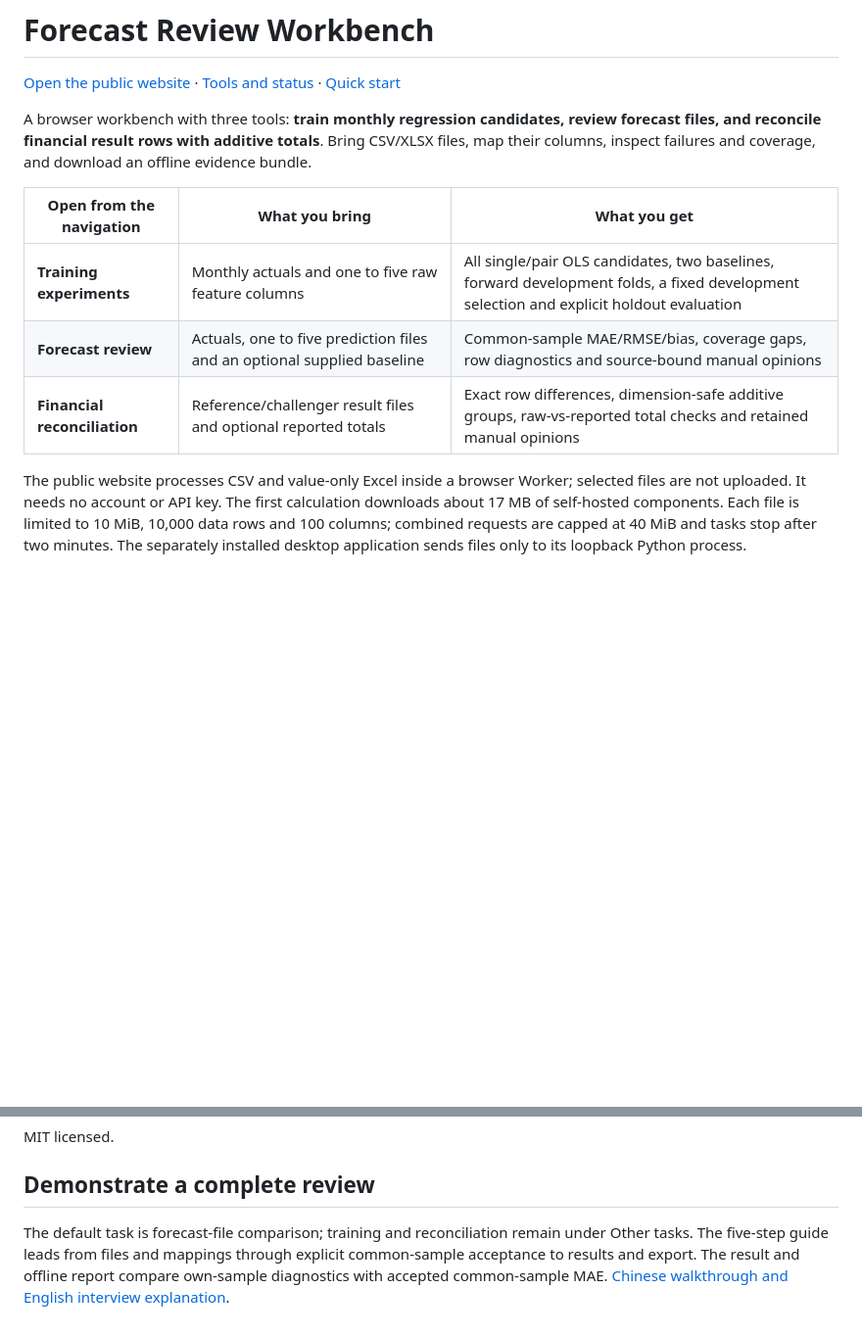
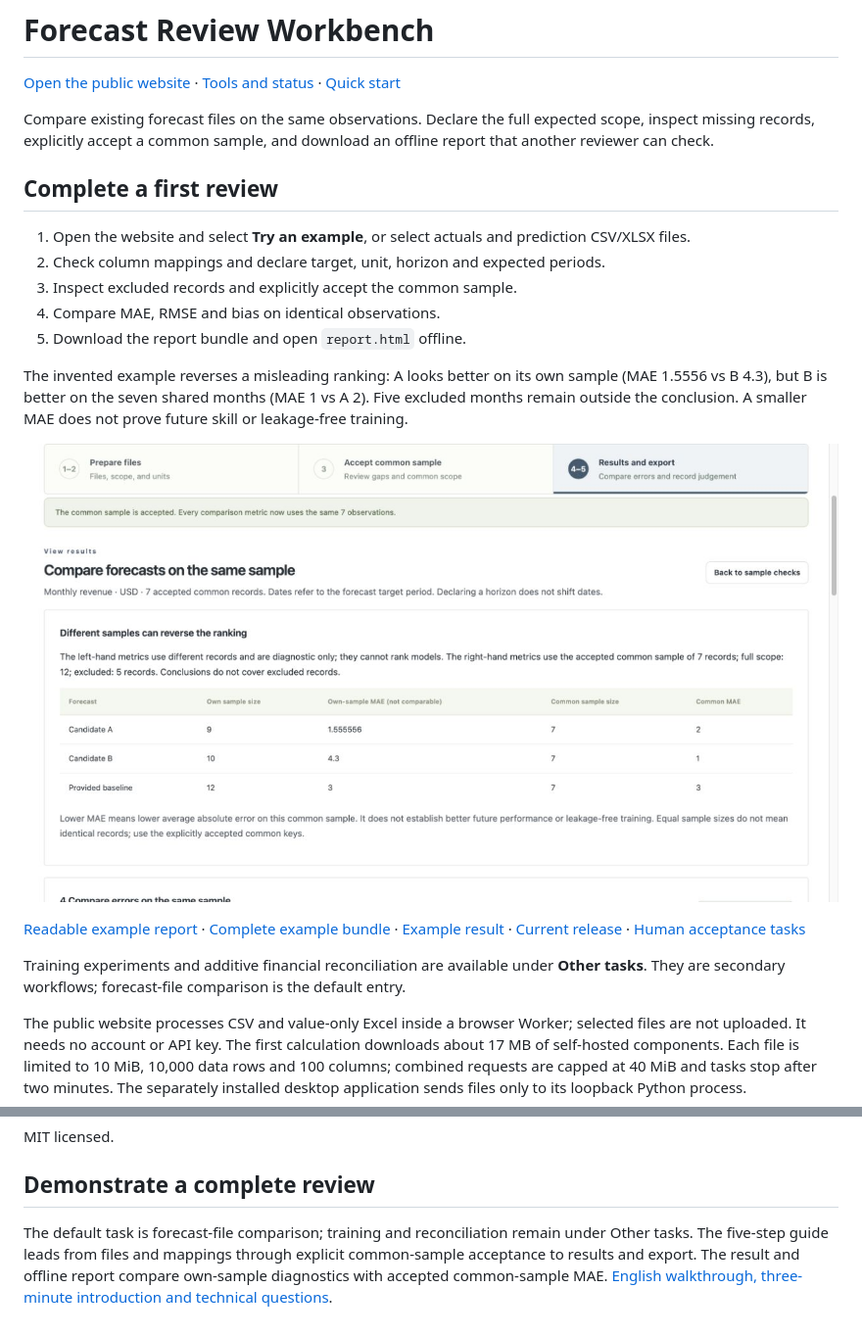
Before and after one commit to zheyuliu328/forecast-review-workbench, a Markdown page: README.md, 2 parts joined by grey strips. Shown at 98% size. GitHub-like rendering; pictures changed too: docs/images/comparison.png (added); blank space fills up the shorter version.

Commit message:
Complete comparison-first presentation and offline example bundle
NEXT: Verify remote checks and publish the first tagged release.

```diff
--- a/README.md
+++ b/README.md
@@ -2,13 +2,23 @@
 
 [Open the public website](https://forecast-review-zheyuliu.mystic-pear-2111.chatgpt.site) · [Tools and status](https://forecast-review-zheyuliu.mystic-pear-2111.chatgpt.site/tools.html) · [Quick start](docs/QUICKSTART.md)
 
-A browser workbench with three tools: **train monthly regression candidates, review forecast files, and reconcile financial result rows with additive totals**. Bring CSV/XLSX files, map their columns, inspect failures and coverage, and download an offline evidence bundle.
+Compare existing forecast files on the same observations. Declare the full expected scope, inspect missing records, explicitly accept a common sample, and download an offline report that another reviewer can check.
 
-| Open from the navigation | What you bring | What you get |
-| --- | --- | --- |
-| **Training experiments** | Monthly actuals and one to five raw feature columns | All single/pair OLS candidates, two baselines, forward development folds, a fixed development selection and explicit holdout evaluation |
-| **Forecast review** | Actuals, one to five prediction files and an optional supplied baseline | Common-sample MAE/RMSE/bias, coverage gaps, row diagnostics and source-bound manual opinions |
-| **Financial reconciliation** | Reference/challenger result files and optional reported totals | Exact row differences, dimension-safe additive groups, raw-vs-reported total checks and retained manual opinions |
+## Complete a first review
+
+1. Open the website and select **Try an example**, or select actuals and prediction CSV/XLSX files.
+2. Check column mappings and declare target, unit, horizon and expected periods.
+3. Inspect excluded records and explicitly accept the common sample.
+4. Compare MAE, RMSE and bias on identical observations.
+5. Download the report bundle and open `report.html` offline.
+
+The invented example reverses a misleading ranking: A looks better on its own sample (MAE 1.5556 vs B 4.3), but B is better on the seven shared months (MAE 1 vs A 2). Five excluded months remain outside the conclusion. A smaller MAE does not prove future skill or leakage-free training.
+
+![Accepted common-sample comparison and own-sample diagnostic ranking](docs/images/comparison.png)
+
+[Readable example report](docs/sample-review/report.html) · [Complete example bundle](docs/sample-review.zip) · [Example result](docs/sample-result.json) · [Current release](docs/RELEASE_2026-09-30.md) · [Human acceptance tasks](docs/HUMAN_ACCEPTANCE.md)
+
+Training experiments and additive financial reconciliation are available under **Other tasks**. They are secondary workflows; forecast-file comparison is the default entry.
 
 The public website processes CSV and value-only Excel inside a browser Worker; selected files are not uploaded. It needs no account or API key. The first calculation downloads about 17 MB of self-hosted components. Each file is limited to 10 MiB, 10,000 data rows and 100 columns; combined requests are capped at 40 MiB and tasks stop after two minutes. The separately installed desktop application sends files only to its loopback Python process.
 
@@ -122,4 +132,4 @@ MIT licensed.
 
 ## Demonstrate a complete review
 
-The default task is forecast-file comparison; training and reconciliation remain under Other tasks. The five-step guide leads from files and mappings through explicit common-sample acceptance to results and export. The result and offline report compare own-sample diagnostics with accepted common-sample MAE. [Chinese walkthrough and English interview explanation](docs/WALKTHROUGH.md).
+The default task is forecast-file comparison; training and reconciliation remain under Other tasks. The five-step guide leads from files and mappings through explicit common-sample acceptance to results and export. The result and offline report compare own-sample diagnostics with accepted common-sample MAE. [English walkthrough, three-minute introduction and technical questions](docs/WALKTHROUGH.md).
```
Also changed, not shown: other parts of README.md (+13 -13 lines), docs/CONTRACT.md (+1 -1 lines), docs/HUMAN_ACCEPTANCE.md (added, +33 -0 lines), docs/RELEASE_2026-09-30.md (+19 -15 lines), docs/history/guided-release-before-english.md (added, +22 -0 lines), 13 other files.
